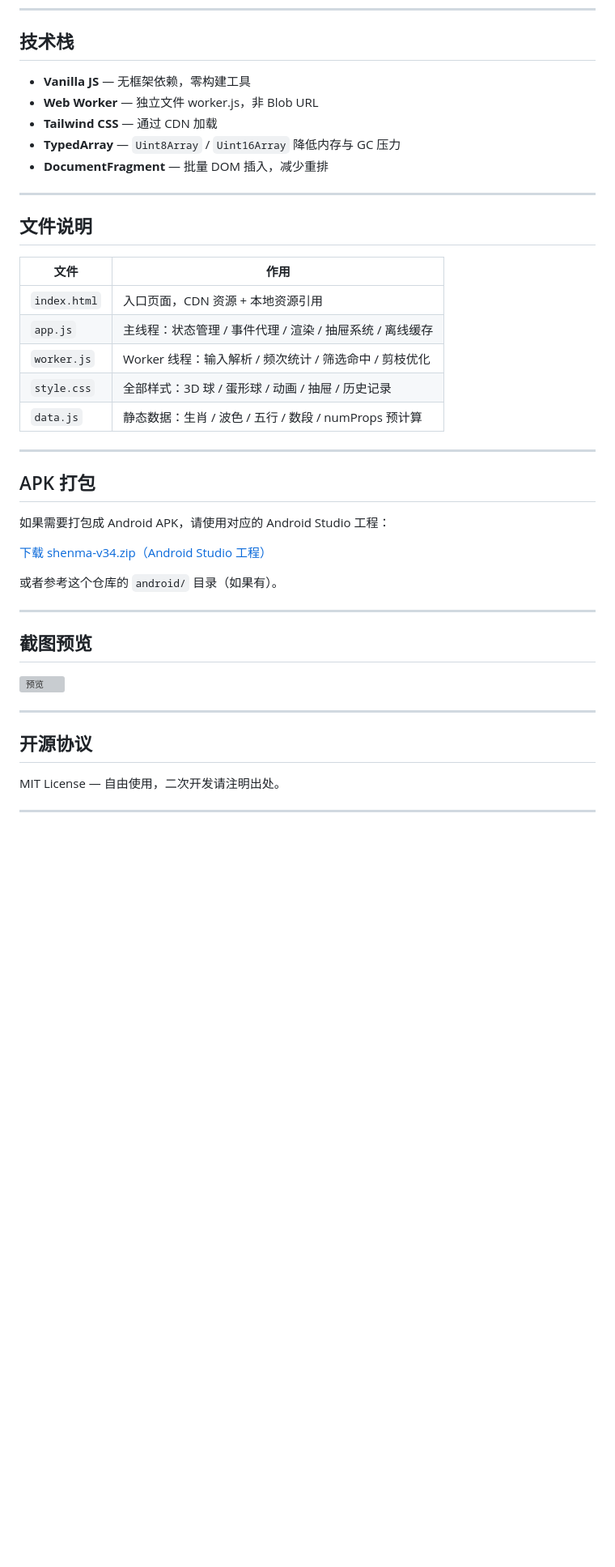
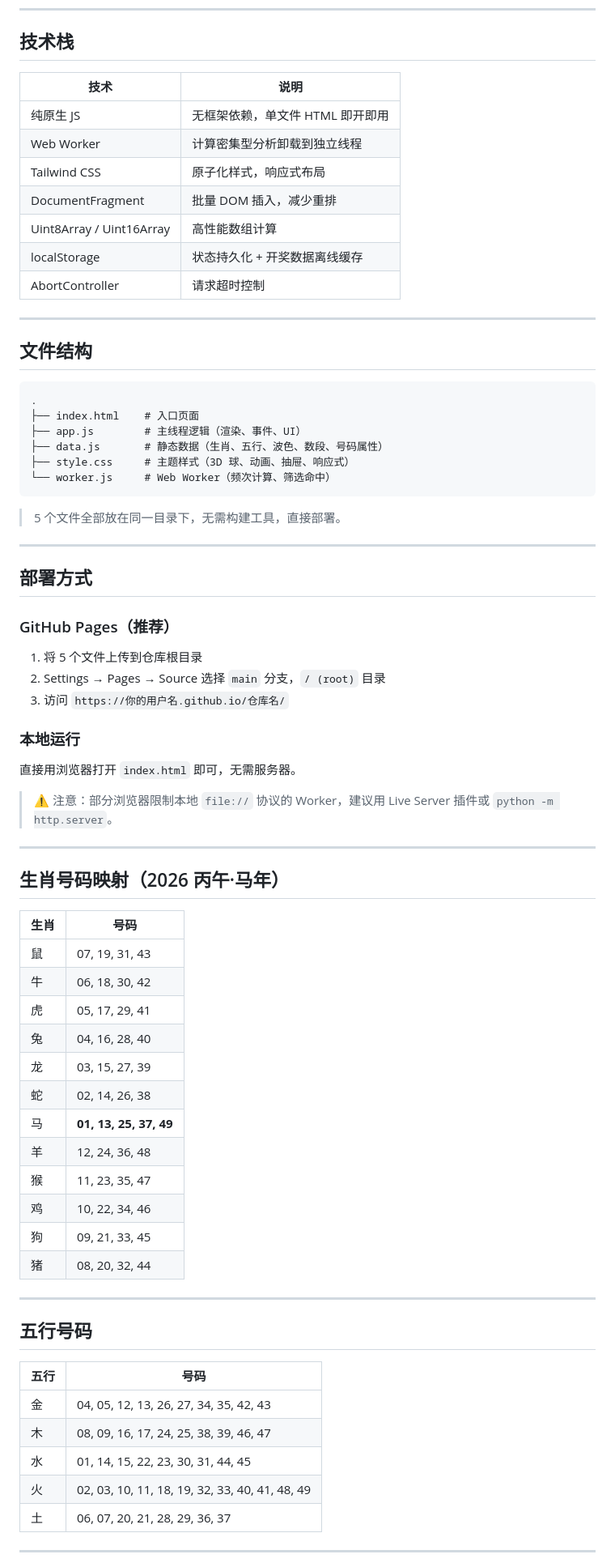
Before and after one commit to xinghuishama/shenma, a Markdown page: README.md, the part around one of its changes. Shown at 81% size. Drawn GitHub-style; blank space fills up the shorter version; grey boxes are pictures that could not be loaded.

````diff
--- a/README.md
+++ b/README.md
@@ -58,45 +66,77 @@ git push origin main
 
 ## 技术栈
 
-- **Vanilla JS** — 无框架依赖，零构建工具
-- **Web Worker** — 独立文件 worker.js，非 Blob URL
-- **Tailwind CSS** — 通过 CDN 加载
-- **TypedArray** — `Uint8Array` / `Uint16Array` 降低内存与 GC 压力
-- **DocumentFragment** — 批量 DOM 插入，减少重排
+| 技术 | 说明 |
+|------|------|
+| 纯原生 JS | 无框架依赖，单文件 HTML 即开即用 |
+| Web Worker | 计算密集型分析卸载到独立线程 |
+| Tailwind CSS | 原子化样式，响应式布局 |
+| DocumentFragment | 批量 DOM 插入，减少重排 |
+| Uint8Array / Uint16Array | 高性能数组计算 |
+| localStorage | 状态持久化 + 开奖数据离线缓存 |
+| AbortController | 请求超时控制 |
 
 ---
 
-## 文件说明
+## 文件结构
 
-| 文件 | 作用 |
-|------|------|
-| `index.html` | 入口页面，CDN 资源 + 本地资源引用 |
-| `app.js` | 主线程：状态管理 / 事件代理 / 渲染 / 抽屉系统 / 离线缓存 |
-| `worker.js` | Worker 线程：输入解析 / 频次统计 / 筛选命中 / 剪枝优化 |
-| `style.css` | 全部样式：3D 球 / 蛋形球 / 动画 / 抽屉 / 历史记录 |
-| `data.js` | 静态数据：生肖 / 波色 / 五行 / 数段 / numProps 预计算 |
+```
+.
+├── index.html    # 入口页面
+├── app.js        # 主线程逻辑（渲染、事件、UI）
+├── data.js       # 静态数据（生肖、五行、波色、数段、号码属性）
+├── style.css     # 主题样式（3D 球、动画、抽屉、响应式）
+└── worker.js     # Web Worker（频次计算、筛选命中）
+```
+
+> 5 个文件全部放在同一目录下，无需构建工具，直接部署。
 
 ---
 
-## APK 打包
+## 部署方式
 
-如果需要打包成 Android APK，请使用对应的 Android Studio 工程：
+### GitHub Pages（推荐）
 
-[下载 shenma-v34.zip（Android Studio 工程）](https://你的发布地址/shenma-v34.zip)
+1. 将 5 个文件上传到仓库根目录
+2. Settings → Pages → Source 选择 `main` 分支，`/ (root)` 目录
+3. 访问 `https://你的用户名.github.io/仓库名/`
 
-或者参考这个仓库的 `android/` 目录（如果有）。
+### 本地运行
+
+直接用浏览器打开 `index.html` 即可，无需服务器。
+
+> ⚠️ 注意：部分浏览器限制本地 `file://` 协议的 Worker，建议用 Live Server 插件或 `python -m http.server`。
 
 ---
 
-## 截图预览
+## 生肖号码映射（2026 丙午·马年）
 
-![预览](preview.jpg)
+| 生肖 | 号码 |
+|------|------|
+| 鼠 | 07, 19, 31, 43 |
+| 牛 | 06, 18, 30, 42 |
+| 虎 | 05, 17, 29, 41 |
+| 兔 | 04, 16, 28, 40 |
+| 龙 | 03, 15, 27, 39 |
+| 蛇 | 02, 14, 26, 38 |
+| 马 | **01, 13, 25, 37, 49** |
+| 羊 | 12, 24, 36, 48 |
+| 猴 | 11, 23, 35, 47 |
+| 鸡 | 10, 22, 34, 46 |
+| 狗 | 09, 21, 33, 45 |
+| 猪 | 08, 20, 32, 44 |
 
 ---
 
-## 开源协议
+## 五行号码
 
-MIT License — 自由使用，二次开发请注明出处。
+| 五行 | 号码 |
+|------|------|
+| 金 | 04, 05, 12, 13, 26, 27, 34, 35, 42, 43 |
+| 木 | 08, 09, 16, 17, 24, 25, 38, 39, 46, 47 |
+| 水 | 01, 14, 15, 22, 23, 30, 31, 44, 45 |
+| 火 | 02, 03, 10, 11, 18, 19, 32, 33, 40, 41, 48, 49 |
+| 土 | 06, 07, 20, 21, 28, 29, 36, 37 |
 
 ---
 
````
Also changed, not shown: other parts of README.md (+104 -51 lines).
